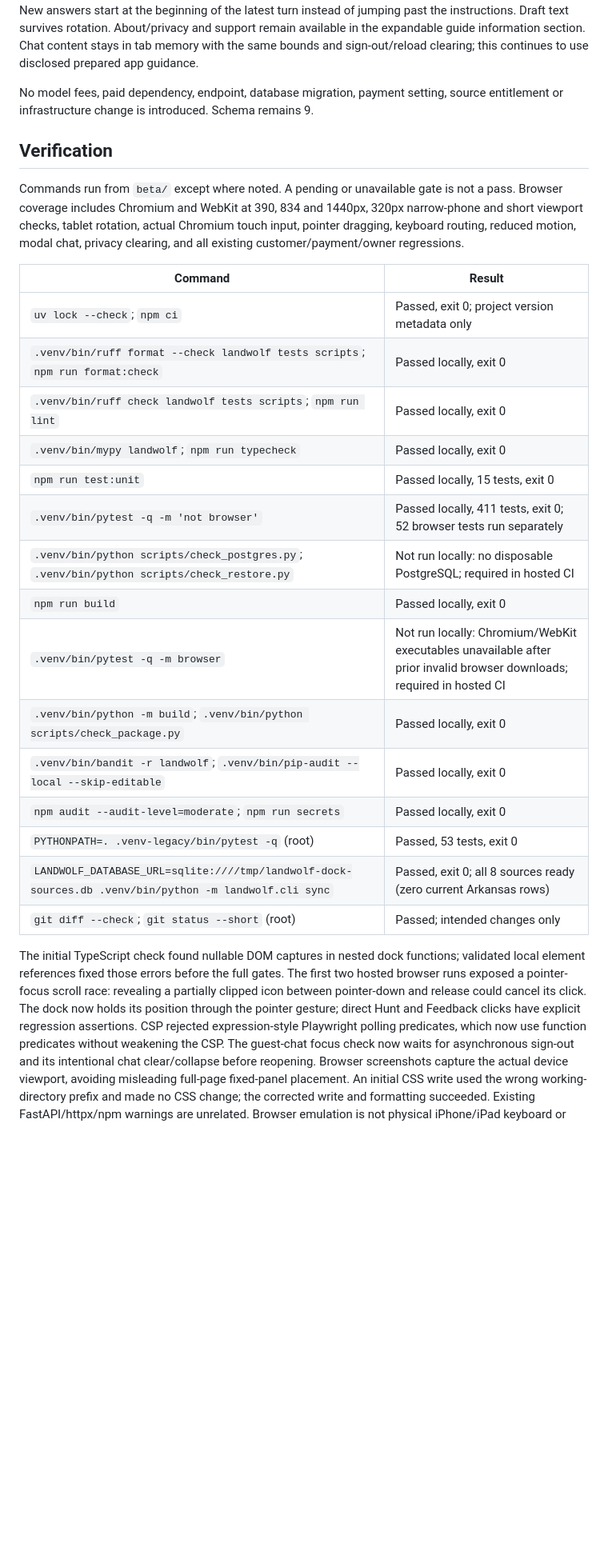
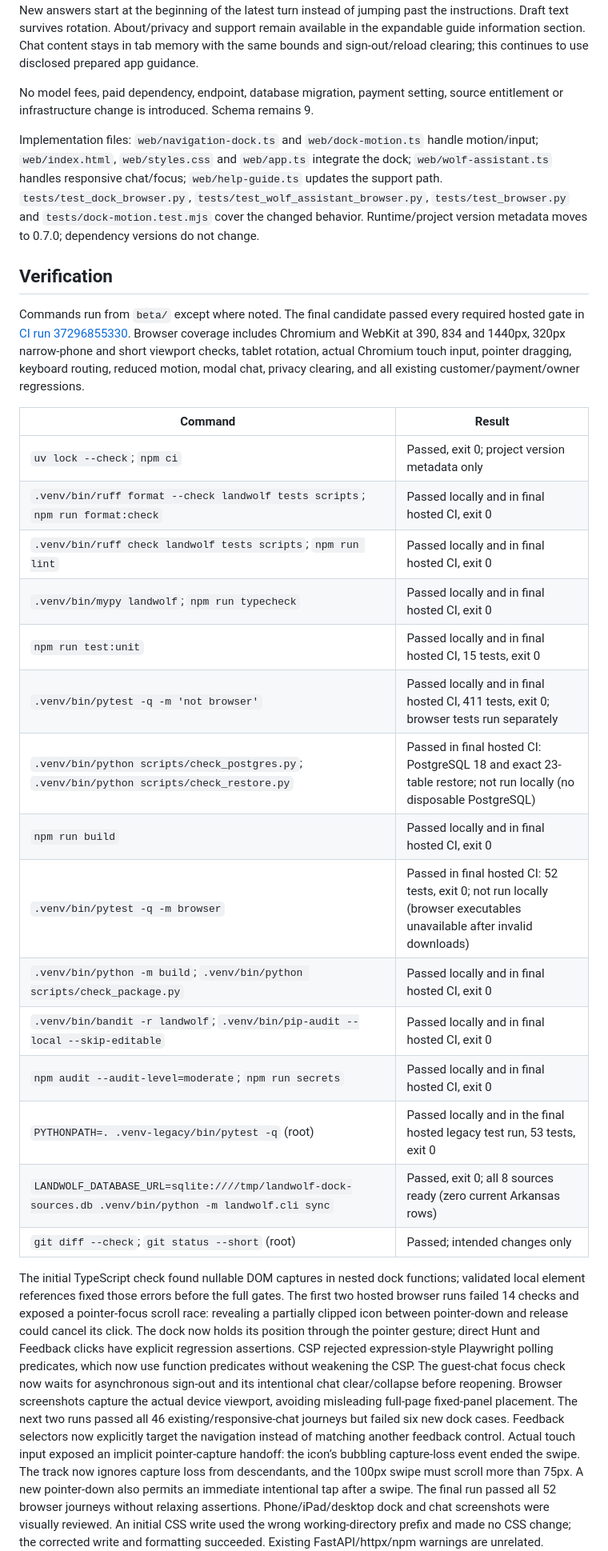
Before and after one commit to lupu-spec/Landwolf, a Markdown page: beta/docs/DOCK_CHAT_RELEASE.md, the part around one of its changes. Shown at 80% size. GitHub-like rendering; blank space fills up the shorter version.

Commit message:
Record verified v0.7.0 dock and responsive chat deployments

```diff
--- a/beta/docs/DOCK_CHAT_RELEASE.md
+++ b/beta/docs/DOCK_CHAT_RELEASE.md
@@ -30,10 +30,18 @@ sign-out/reload clearing; this continues to use disclosed prepared app guidance.
 No model fees, paid dependency, endpoint, database migration, payment setting,
 source entitlement or infrastructure change is introduced. Schema remains 9.
 
+Implementation files: `web/navigation-dock.ts` and `web/dock-motion.ts` handle
+motion/input; `web/index.html`, `web/styles.css` and `web/app.ts` integrate the
+dock; `web/wolf-assistant.ts` handles responsive chat/focus; `web/help-guide.ts`
+updates the support path. `tests/test_dock_browser.py`,
+`tests/test_wolf_assistant_browser.py`, `tests/test_browser.py` and
+`tests/dock-motion.test.mjs` cover the changed behavior. Runtime/project version
+metadata moves to 0.7.0; dependency versions do not change.
+
 ## Verification
 
-Commands run from `beta/` except where noted. A pending or unavailable gate is not
-a pass. Browser coverage includes Chromium and WebKit at 390, 834 and 1440px,
+Commands run from `beta/` except where noted. The final candidate passed every required hosted gate in
+[CI run 37296855330](https://github.com/lupu-spec/Landwolf/actions/runs/37296855330). Browser coverage includes Chromium and WebKit at 390, 834 and 1440px,
 320px narrow-phone and short viewport checks, tablet rotation, actual Chromium
 touch input, pointer dragging, keyboard routing, reduced motion, modal chat,
 privacy clearing, and all existing customer/payment/owner regressions.
@@ -41,24 +49,24 @@ privacy clearing, and all existing customer/payment/owner regressions.
 | Command | Result |
 | --- | --- |
 | `uv lock --check`; `npm ci` | Passed, exit 0; project version metadata only |
-| `.venv/bin/ruff format --check landwolf tests scripts`; `npm run format:check` | Passed locally, exit 0 |
-| `.venv/bin/ruff check landwolf tests scripts`; `npm run lint` | Passed locally, exit 0 |
-| `.venv/bin/mypy landwolf`; `npm run typecheck` | Passed locally, exit 0 |
-| `npm run test:unit` | Passed locally, 15 tests, exit 0 |
-| `.venv/bin/pytest -q -m 'not browser'` | Passed locally, 411 tests, exit 0; 52 browser tests run separately |
-| `.venv/bin/python scripts/check_postgres.py`; `.venv/bin/python scripts/check_restore.py` | Not run locally: no disposable PostgreSQL; required in hosted CI |
-| `npm run build` | Passed locally, exit 0 |
-| `.venv/bin/pytest -q -m browser` | Not run locally: Chromium/WebKit executables unavailable after prior invalid browser downloads; required in hosted CI |
-| `.venv/bin/python -m build`; `.venv/bin/python scripts/check_package.py` | Passed locally, exit 0 |
-| `.venv/bin/bandit -r landwolf`; `.venv/bin/pip-audit --local --skip-editable` | Passed locally, exit 0 |
-| `npm audit --audit-level=moderate`; `npm run secrets` | Passed locally, exit 0 |
-| `PYTHONPATH=. .venv-legacy/bin/pytest -q` (root) | Passed, 53 tests, exit 0 |
+| `.venv/bin/ruff format --check landwolf tests scripts`; `npm run format:check` | Passed locally and in final hosted CI, exit 0 |
+| `.venv/bin/ruff check landwolf tests scripts`; `npm run lint` | Passed locally and in final hosted CI, exit 0 |
+| `.venv/bin/mypy landwolf`; `npm run typecheck` | Passed locally and in final hosted CI, exit 0 |
+| `npm run test:unit` | Passed locally and in final hosted CI, 15 tests, exit 0 |
+| `.venv/bin/pytest -q -m 'not browser'` | Passed locally and in final hosted CI, 411 tests, exit 0; browser tests run separately |
+| `.venv/bin/python scripts/check_postgres.py`; `.venv/bin/python scripts/check_restore.py` | Passed in final hosted CI: PostgreSQL 18 and exact 23-table restore; not run locally (no disposable PostgreSQL) |
+| `npm run build` | Passed locally and in final hosted CI, exit 0 |
+| `.venv/bin/pytest -q -m browser` | Passed in final hosted CI: 52 tests, exit 0; not run locally (browser executables unavailable after invalid downloads) |
+| `.venv/bin/python -m build`; `.venv/bin/python scripts/check_package.py` | Passed locally and in final hosted CI, exit 0 |
+| `.venv/bin/bandit -r landwolf`; `.venv/bin/pip-audit --local --skip-editable` | Passed locally and in final hosted CI, exit 0 |
+| `npm audit --audit-level=moderate`; `npm run secrets` | Passed locally and in final hosted CI, exit 0 |
+| `PYTHONPATH=. .venv-legacy/bin/pytest -q` (root) | Passed locally and in the final hosted legacy test run, 53 tests, exit 0 |
 | `LANDWOLF_DATABASE_URL=sqlite:////tmp/landwolf-dock-sources.db .venv/bin/python -m landwolf.cli sync` | Passed, exit 0; all 8 sources ready (zero current Arkansas rows) |
 | `git diff --check`; `git status --short` (root) | Passed; intended changes only |
 
 The initial TypeScript check found nullable DOM captures in nested dock functions;
 validated local element references fixed those errors before the full gates.
-The first two hosted browser runs exposed a pointer-focus scroll race: revealing a
+The first two hosted browser runs failed 14 checks and exposed a pointer-focus scroll race: revealing a
 partially clipped icon between pointer-down and release could cancel its click.
 The dock now holds its position through the pointer gesture; direct Hunt and
 Feedback clicks have explicit regression assertions. CSP rejected expression-style
@@ -66,6 +74,14 @@ Playwright polling predicates, which now use function predicates without weakeni
 the CSP. The guest-chat focus check now waits for asynchronous sign-out and its
 intentional chat clear/collapse before reopening. Browser screenshots capture the
 actual device viewport, avoiding misleading full-page fixed-panel placement.
+The next two runs passed all 46 existing/responsive-chat journeys but failed six
+new dock cases. Feedback selectors now explicitly target the navigation instead
+of matching another feedback control. Actual touch input exposed an implicit
+pointer-capture handoff: the icon’s bubbling capture-loss event ended the swipe.
+The track now ignores capture loss from descendants, and the 100px swipe must
+scroll more than 75px. A new pointer-down also permits an immediate intentional
+tap after a swipe. The final run passed all 52 browser journeys without relaxing
+assertions. Phone/iPad/desktop dock and chat screenshots were visually reviewed.
 An initial CSS write used the wrong working-directory prefix and made no CSS
 change; the corrected write and formatting succeeded. Existing FastAPI/httpx/npm
 warnings are unrelated. Browser emulation is not physical iPhone/iPad keyboard or
```
Also changed, not shown: other parts of beta/docs/DOCK_CHAT_RELEASE.md (+33 -3 lines), RELEASES.md (+18 -2 lines), beta/docs/VERIFICATION.md (+15 -7 lines).
